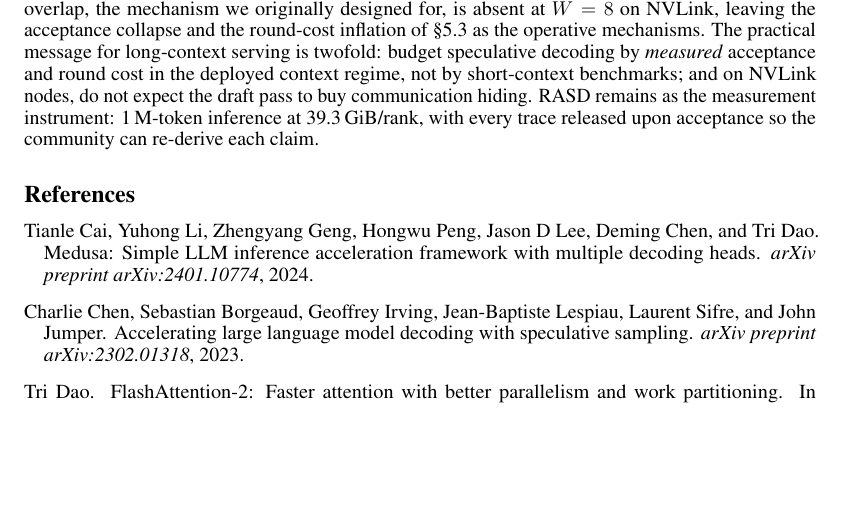
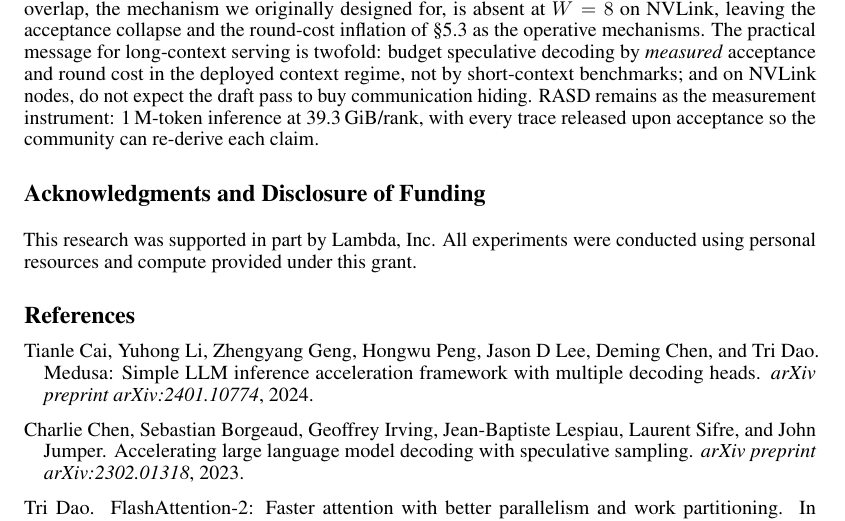
Before and after one commit to amankiitg/RASD, a LaTeX paper (manuscript/workshop/main.tex): part of page 8 of 9, cut so that both start at the same text, the shorter picture padded with empty space. Compiled offline with pdfLaTeX.

Commit message:
Camera-ready: add Lambda funding acknowledgment (grant Section 2.2)
Co-authored-by: Copilot <223556219+Copilot@users.noreply.github.com>

```diff
--- a/manuscript/workshop/main.tex
+++ b/manuscript/workshop/main.tex
@@ -668,6 +668,11 @@ with every trace released upon acceptance so the community can
 re-derive each claim.
 
 % =========================================================================
+\begin{ack}
+This research was supported in part by Lambda, Inc. All experiments were conducted using personal resources and compute provided under this grant.
+\end{ack}
+
+% =========================================================================
 % References (not counted in the 8-page budget)
 % =========================================================================
 \bibliographystyle{plainnat}
```
Also changed, not shown: manuscript/workshop/main.pdf.
